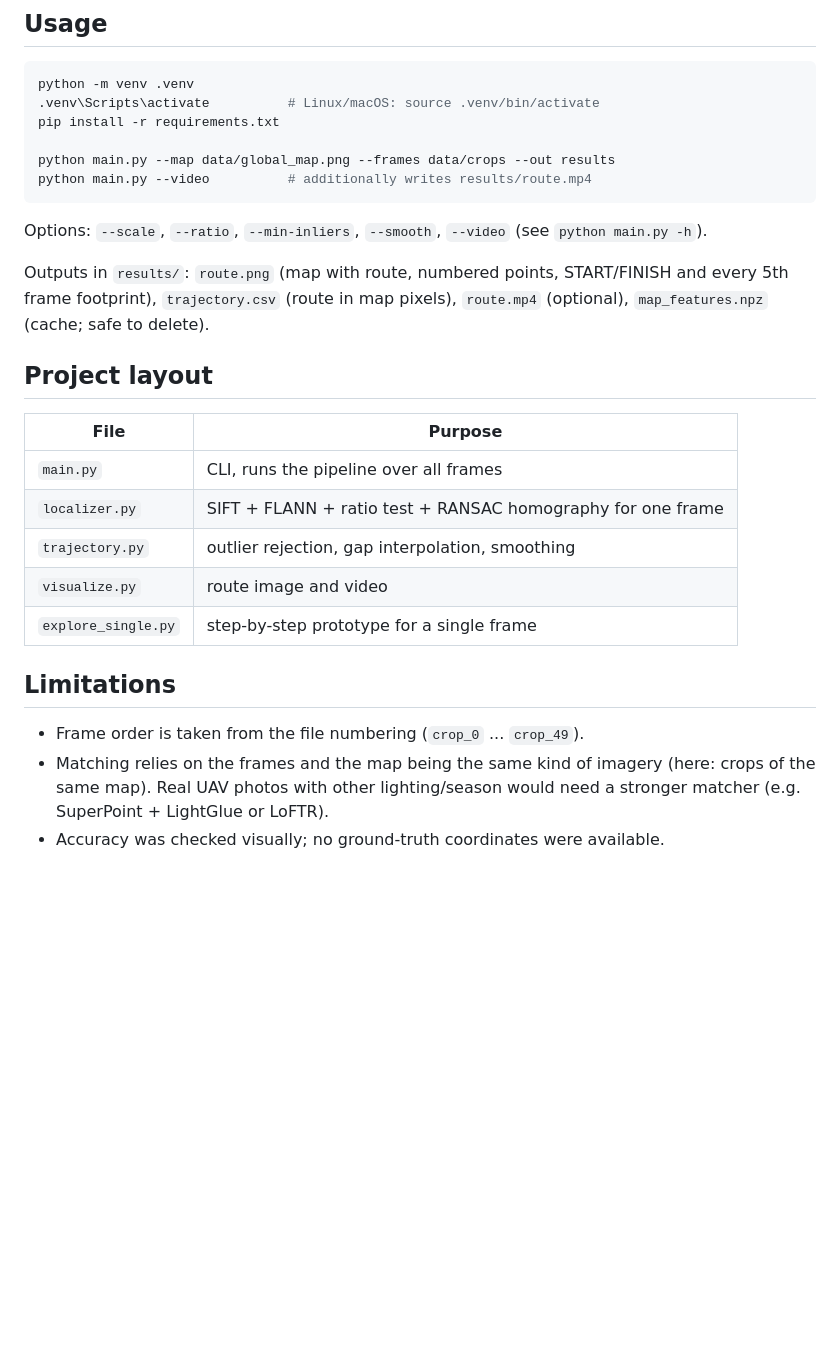
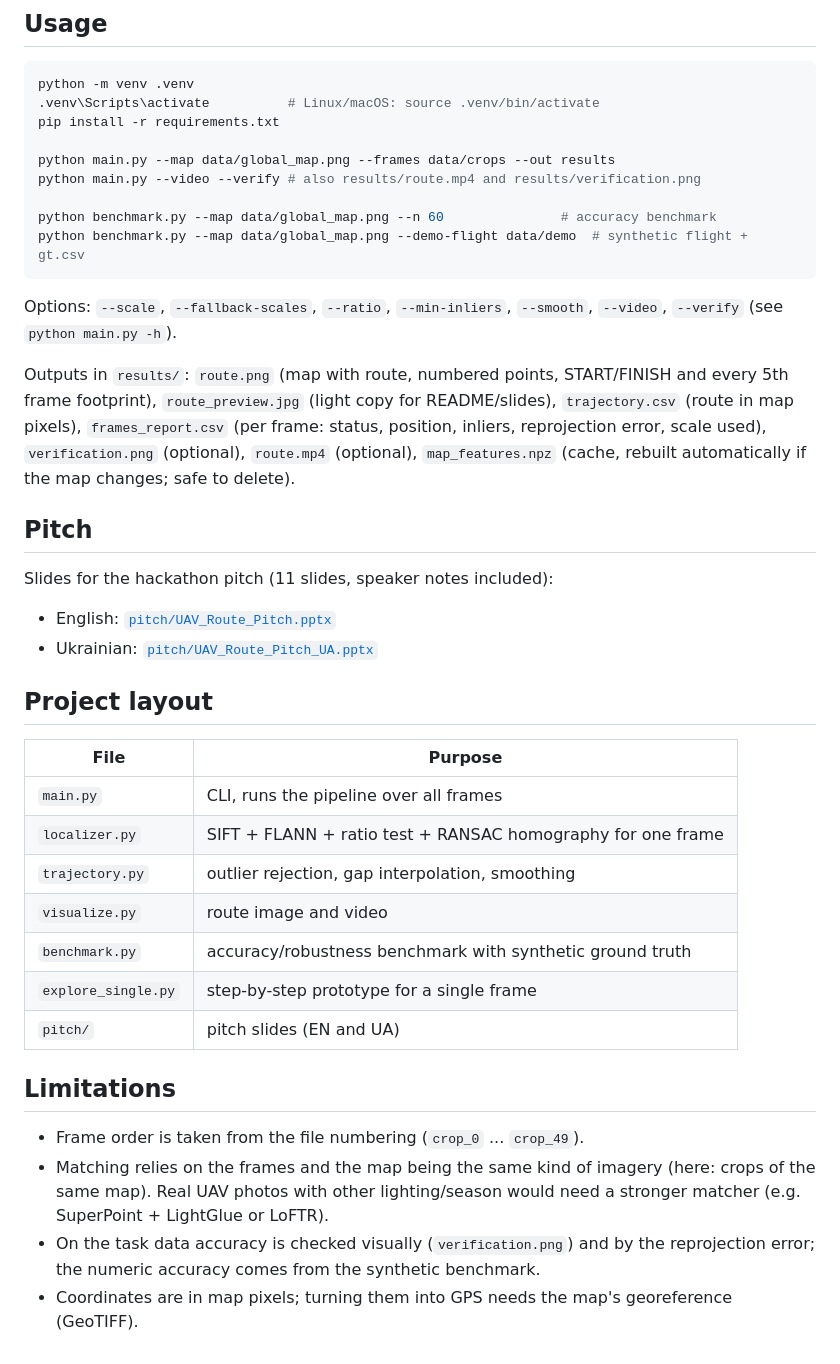
Before and after one commit to ArtemTkach643/Hackathon-CV, a Markdown page: README.md, the part around one of its changes. Drawn GitHub-style; blank space fills up the shorter version.

````diff
--- a/README.md
+++ b/README.md
@@ -54,14 +88,27 @@ python -m venv .venv
 pip install -r requirements.txt
 
 python main.py --map data/global_map.png --frames data/crops --out results
-python main.py --video          # additionally writes results/route.mp4
+python main.py --video --verify # also results/route.mp4 and results/verification.png
+
+python benchmark.py --map data/global_map.png --n 60               # accuracy benchmark
+python benchmark.py --map data/global_map.png --demo-flight data/demo  # synthetic flight + gt.csv
 ```
 
-Options: `--scale`, `--ratio`, `--min-inliers`, `--smooth`, `--video` (see `python main.py -h`).
+Options: `--scale`, `--fallback-scales`, `--ratio`, `--min-inliers`, `--smooth`, `--video`,
+`--verify` (see `python main.py -h`).
 
 Outputs in `results/`: `route.png` (map with route, numbered points, START/FINISH and every
-5th frame footprint), `trajectory.csv` (route in map pixels), `route.mp4` (optional),
-`map_features.npz` (cache; safe to delete).
+5th frame footprint), `route_preview.jpg` (light copy for README/slides), `trajectory.csv`
+(route in map pixels), `frames_report.csv` (per frame: status, position, inliers, reprojection
+error, scale used), `verification.png` (optional), `route.mp4` (optional), `map_features.npz`
+(cache, rebuilt automatically if the map changes; safe to delete).
+
+## Pitch
+
+Slides for the hackathon pitch (11 slides, speaker notes included):
+
+* English: [`pitch/UAV_Route_Pitch.pptx`](pitch/UAV_Route_Pitch.pptx)
+* Ukrainian: [`pitch/UAV_Route_Pitch_UA.pptx`](pitch/UAV_Route_Pitch_UA.pptx)
 
 ## Project layout
 
@@ -71,7 +118,9 @@ Outputs in `results/`: `route.png` (map with route, numbered points, START/FINIS
 | `localizer.py` | SIFT + FLANN + ratio test + RANSAC homography for one frame |
 | `trajectory.py` | outlier rejection, gap interpolation, smoothing |
 | `visualize.py` | route image and video |
+| `benchmark.py` | accuracy/robustness benchmark with synthetic ground truth |
 | `explore_single.py` | step-by-step prototype for a single frame |
+| `pitch/` | pitch slides (EN and UA) |
 
 ## Limitations
 
@@ -79,4 +128,6 @@ Outputs in `results/`: `route.png` (map with route, numbered points, START/FINIS
 * Matching relies on the frames and the map being the same kind of imagery (here: crops of the
   same map). Real UAV photos with other lighting/season would need a stronger matcher
   (e.g. SuperPoint + LightGlue or LoFTR).
-* Accuracy was checked visually; no ground-truth coordinates were available.
+* On the task data accuracy is checked visually (`verification.png`) and by the reprojection error;
+  the numeric accuracy comes from the synthetic benchmark.
+* Coordinates are in map pixels; turning them into GPS needs the map's georeference (GeoTIFF).
````
Also changed, not shown: other parts of README.md (+37 -3 lines), results/route_preview.jpg (added), 9 other files.
